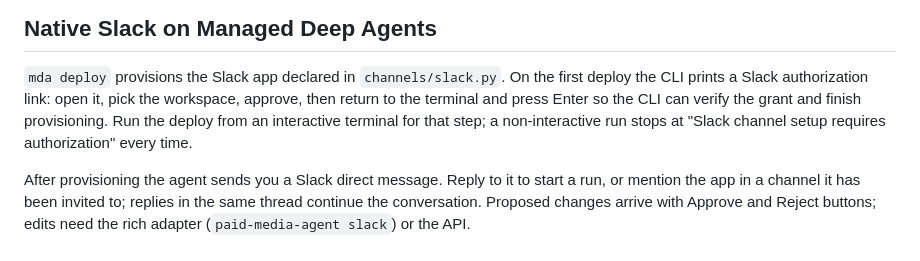
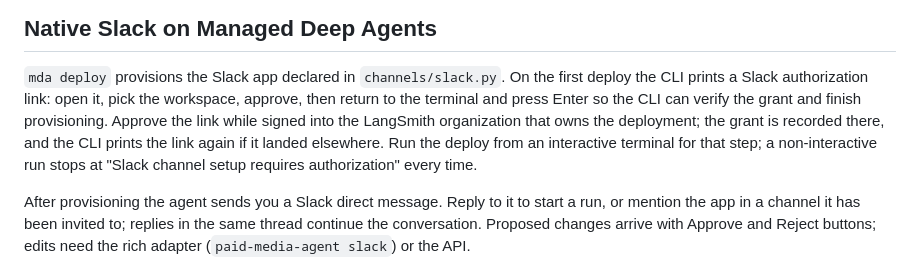
Before and after one commit to langchain-ai/paid-media-agent, a Markdown page: OPERATIONS.md, the part around the change. GitHub-like rendering.

Commit message:
Operations: approve the Slack grant in the LangSmith organization that owns the deployment
Co-Authored-By: Claude Fable 5.1 <noreply@anthropic.com>

```diff
--- a/OPERATIONS.md
+++ b/OPERATIONS.md
@@ -63,7 +63,8 @@ Optional native dependencies:
 
 `mda deploy` provisions the Slack app declared in `channels/slack.py`. On the first deploy the CLI
 prints a Slack authorization link: open it, pick the workspace, approve, then return to the
-terminal and press Enter so the CLI can verify the grant and finish provisioning. Run the deploy
+terminal and press Enter so the CLI can verify the grant and finish provisioning. Approve the link while signed into the LangSmith organization that owns the deployment;
+the grant is recorded there, and the CLI prints the link again if it landed elsewhere. Run the deploy
 from an interactive terminal for that step; a non-interactive run stops at "Slack channel setup
 requires authorization" every time.
 
```
